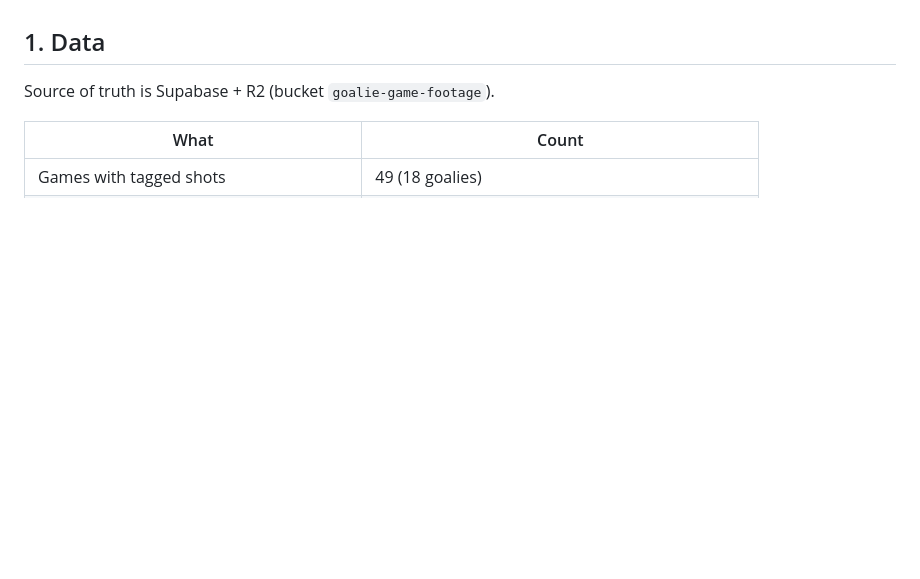
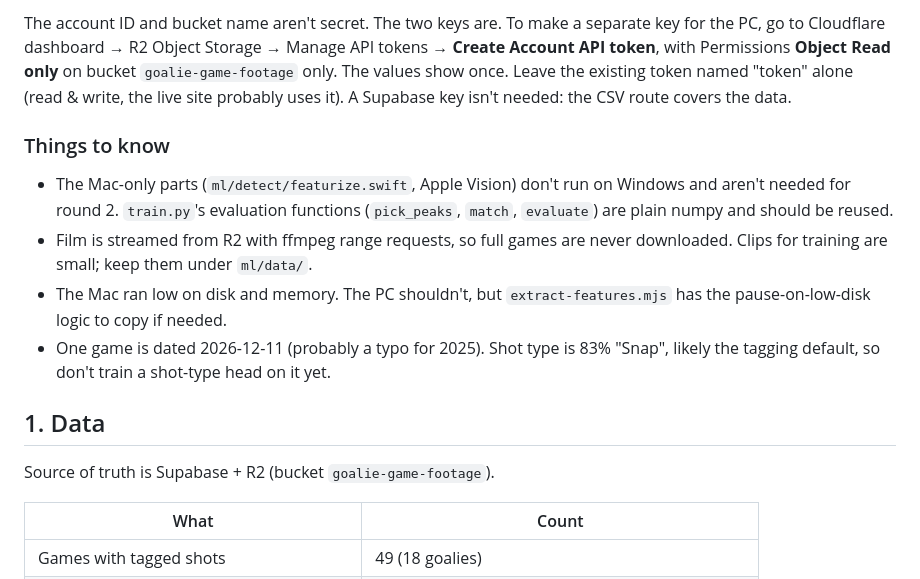
Before and after one commit to matiasjbaker-hue/matias-goalie-analytics, a Markdown page: ml/README.md, the part around one of its changes. GitHub-like rendering; blank space fills up the shorter version.

```diff
--- a/ml/README.md
+++ b/ml/README.md
@@ -10,3 +79,21 @@ next step is a video model trained on a GPU PC. Everything in `ml/data/` and
+The account ID and bucket name aren't secret. The two keys are. To make a
+separate key for the PC, go to Cloudflare dashboard → R2 Object Storage →
+Manage API tokens → **Create Account API token**, with Permissions **Object
+Read only** on bucket `goalie-game-footage` only. The values show once.
+Leave the existing token named "token" alone (read & write, the live site
+probably uses it). A Supabase key isn't needed: the CSV route covers the data.
+
+### Things to know
+
+- The Mac-only parts (`ml/detect/featurize.swift`, Apple Vision) don't run on
+  Windows and aren't needed for round 2. `train.py`'s evaluation functions
+  (`pick_peaks`, `match`, `evaluate`) are plain numpy and should be reused.
+- Film is streamed from R2 with ffmpeg range requests, so full games are never
+  downloaded. Clips for training are small; keep them under `ml/data/`.
+- The Mac ran low on disk and memory. The PC shouldn't, but
+  `extract-features.mjs` has the pause-on-low-disk logic to copy if needed.
+- One game is dated 2026-12-11 (probably a typo for 2025). Shot type is 83%
+  "Snap", likely the tagging default, so don't train a shot-type head on it yet.
 
 ## 1. Data
 
```
Also changed, not shown: other parts of ml/README.md (+72 -4 lines).
